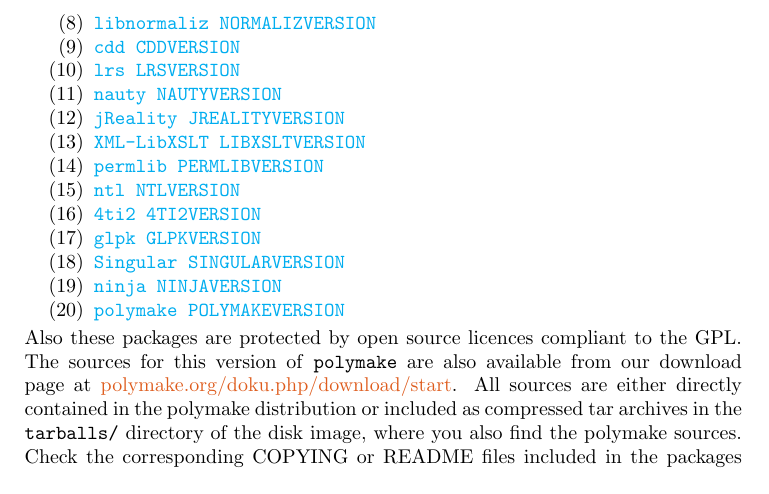
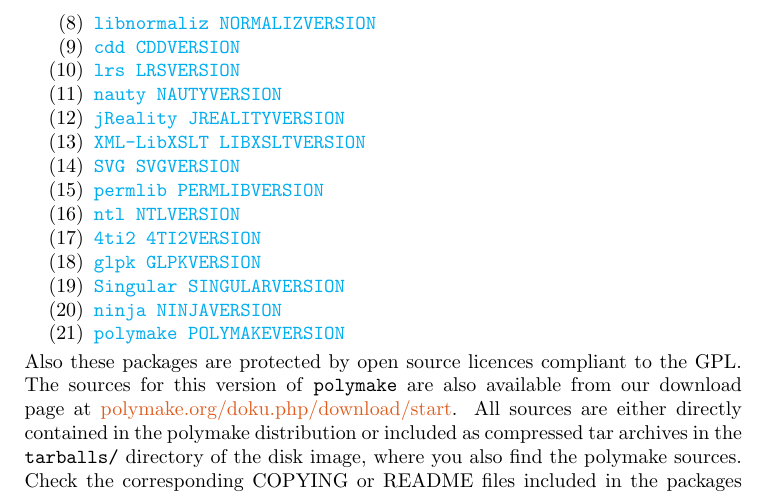
Before and after one commit to polymake/polybundle, a LaTeX paper (build_scripts/README.tex): part of page 5 of 5, cut so that both start at the same text. Compiled offline with pdfLaTeX.

Commit message:
SVG into doc

```diff
--- a/build_scripts/README.tex
+++ b/build_scripts/README.tex
@@ -130,6 +130,7 @@
 \item \href{NAUTYHOME}{\texttt{nauty NAUTYVERSION}}
 \item \href{JREALITYHOME}{\texttt{jReality JREALITYVERSION}}
 \item \href{LIBXSLTHOME}{\texttt{XML-LibXSLT LIBXSLTVERSION}}
+\item \href{SVGHOME}{\texttt{SVG SVGVERSION}}
 \item \href{PERMLIBHOME}{\texttt{permlib PERMLIBVERSION}}
 \item \href{NTLHOME}{\texttt{ntl NTLVERSION}}
 \item \href{4TI2HOME}{\texttt{4ti2 4TI2VERSION}}
```
